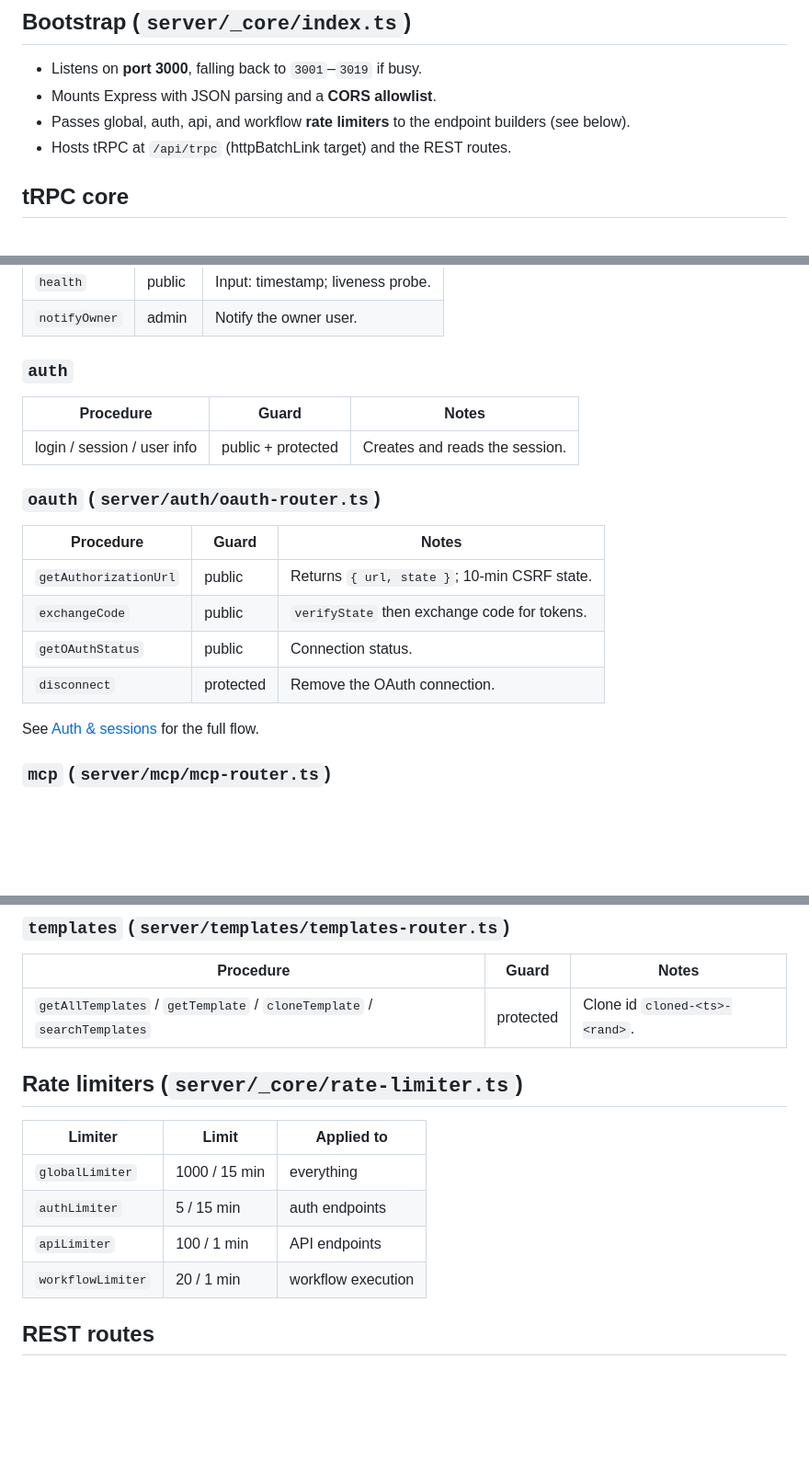
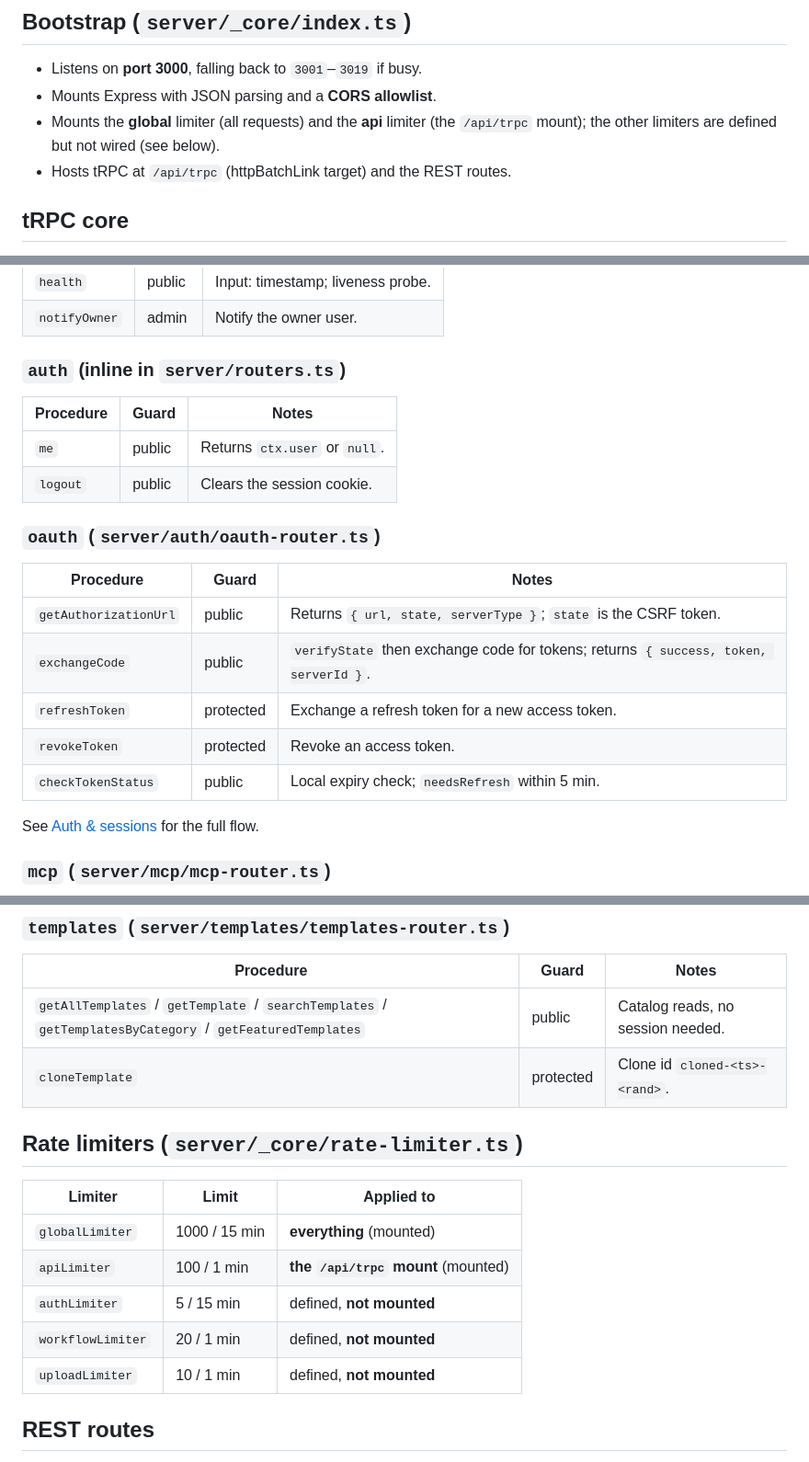
Before and after one commit to CassieMarie0728/mcp-hub, a Markdown page: wiki/architecture/backend-api-surface.md, 3 parts joined by grey strips. Shown at 92% size. Rendered like a GitHub page; blank space fills up the shorter version.

Commit message:
Auto-save: Updated wiki/architecture/backend-api-surface.md

```diff
--- a/wiki/architecture/backend-api-surface.md
+++ b/wiki/architecture/backend-api-surface.md
@@ -16,7 +16,7 @@ This page documents everything the server exposes: the Express bootstrap, the te
 
 - Listens on **port 3000**, falling back to `3001`–`3019` if busy.
 - Mounts Express with JSON parsing and a **CORS allowlist**.
-- Passes global, auth, api, and workflow **rate limiters** to the endpoint builders (see below).
+- Mounts the **global** limiter (all requests) and the **api** limiter (the `/api/trpc` mount); the other limiters are defined but not wired (see below).
 - Hosts tRPC at `/api/trpc` (httpBatchLink target) and the REST routes.
 
 ## tRPC core
@@ -36,20 +36,22 @@ This page documents everything the server exposes: the Express bootstrap, the te
 | `health` | public | Input: timestamp; liveness probe. |
 | `notifyOwner` | admin | Notify the owner user. |
 
-### `auth`
+### `auth` (inline in `server/routers.ts`)
 
 | Procedure | Guard | Notes |
 | --- | --- | --- |
-| login / session / user info | public + protected | Creates and reads the session. |
+| `me` | public | Returns `ctx.user` or `null`. |
+| `logout` | public | Clears the session cookie. |
 
 ### `oauth` (`server/auth/oauth-router.ts`)
 
 | Procedure | Guard | Notes |
 | --- | --- | --- |
-| `getAuthorizationUrl` | public | Returns `{ url, state }`; 10-min CSRF state. |
-| `exchangeCode` | public | `verifyState` then exchange code for tokens. |
-| `getOAuthStatus` | public | Connection status. |
-| `disconnect` | protected | Remove the OAuth connection. |
+| `getAuthorizationUrl` | public | Returns `{ url, state, serverType }`; `state` is the CSRF token. |
+| `exchangeCode` | public | `verifyState` then exchange code for tokens; returns `{ success, token, serverId }`. |
+| `refreshToken` | protected | Exchange a refresh token for a new access token. |
+| `revokeToken` | protected | Revoke an access token. |
+| `checkTokenStatus` | public | Local expiry check; `needsRefresh` within 5 min. |
 
 See [Auth & sessions](auth-session.md) for the full flow.
 
@@ -103,16 +105,18 @@ See [Auth & sessions](auth-session.md) for the full flow.
 
 | Procedure | Guard | Notes |
 | --- | --- | --- |
-| `getAllTemplates` / `getTemplate` / `cloneTemplate` / `searchTemplates` | protected | Clone id `cloned-<ts>-<rand>`. |
+| `getAllTemplates` / `getTemplate` / `searchTemplates` / `getTemplatesByCategory` / `getFeaturedTemplates` | public | Catalog reads, no session needed. |
+| `cloneTemplate` | protected | Clone id `cloned-<ts>-<rand>`. |
 
 ## Rate limiters (`server/_core/rate-limiter.ts`)
 
 | Limiter | Limit | Applied to |
 | --- | --- | --- |
-| `globalLimiter` | 1000 / 15 min | everything |
-| `authLimiter` | 5 / 15 min | auth endpoints |
-| `apiLimiter` | 100 / 1 min | API endpoints |
-| `workflowLimiter` | 20 / 1 min | workflow execution |
+| `globalLimiter` | 1000 / 15 min | **everything** (mounted) |
+| `apiLimiter` | 100 / 1 min | **the `/api/trpc` mount** (mounted) |
+| `authLimiter` | 5 / 15 min | defined, **not mounted** |
+| `workflowLimiter` | 20 / 1 min | defined, **not mounted** |
+| `uploadLimiter` | 10 / 1 min | defined, **not mounted** |
 
 ## REST routes
 
```
